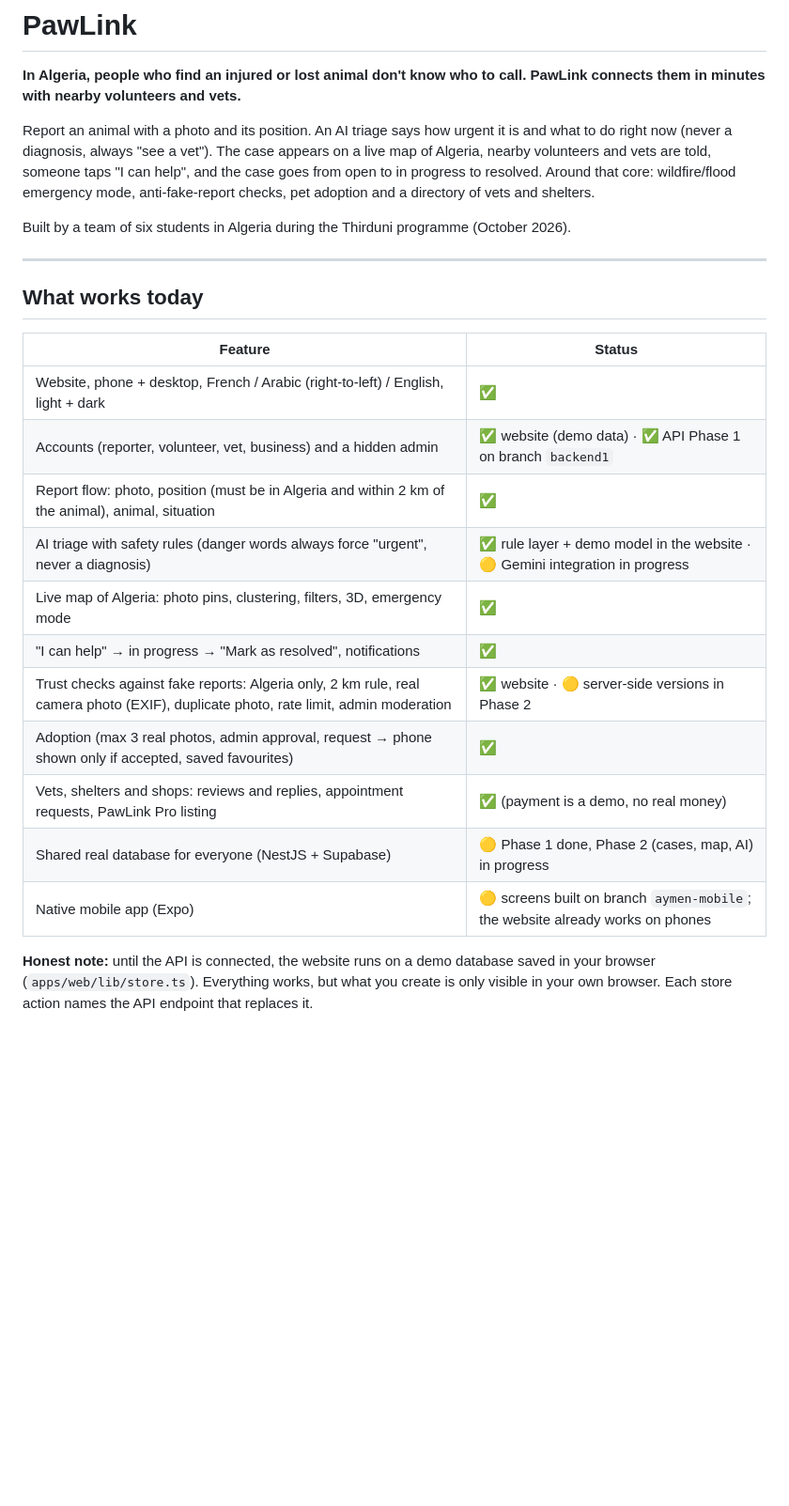
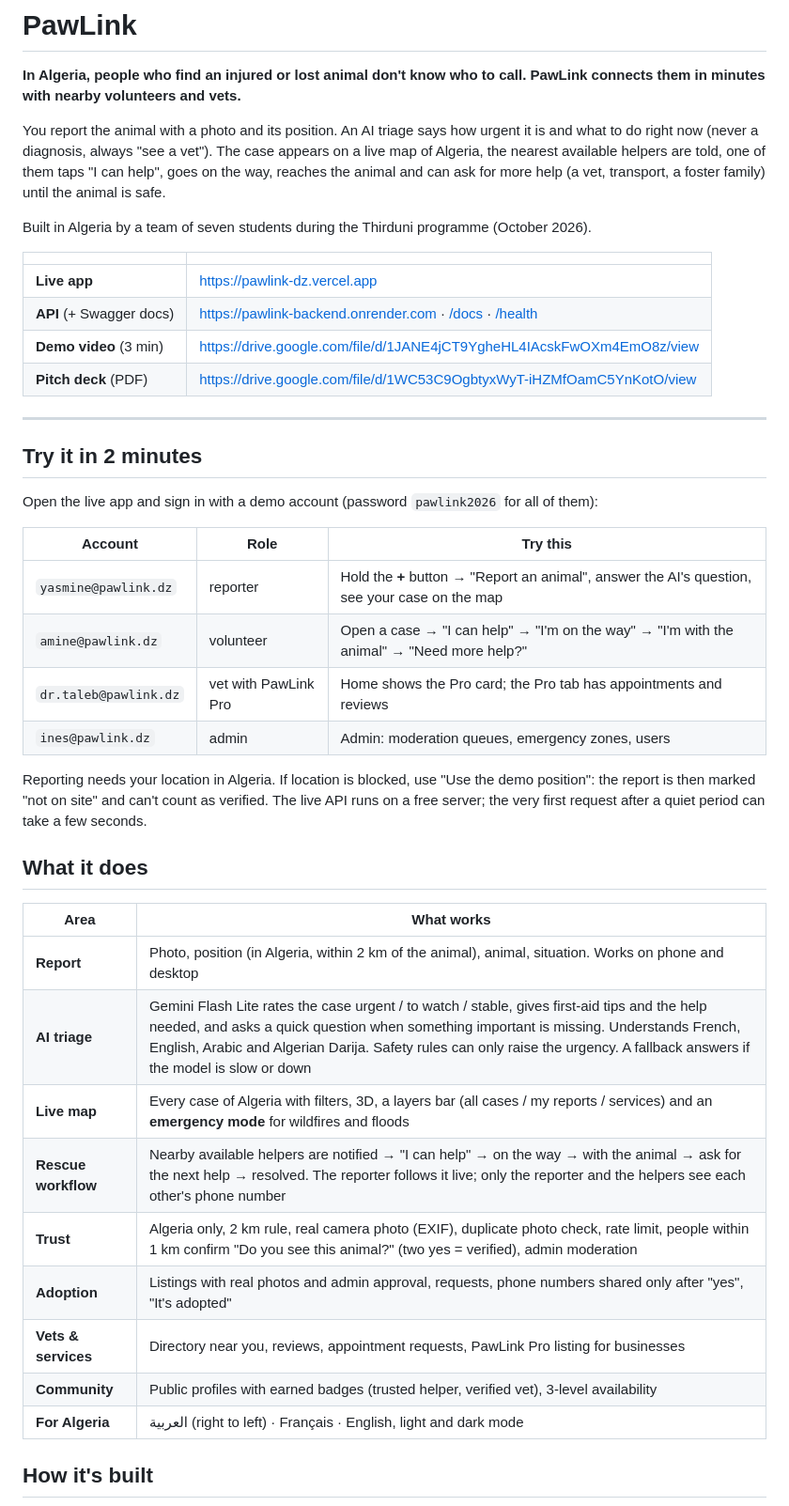
Before and after one commit to Maelryn/PAWLINK, a Markdown page: README.md, the part around one of its changes. Shown at 94% size. Rendered like a GitHub page; blank space fills up the shorter version.

```diff
--- a/README.md
+++ b/README.md
@@ -2,27 +2,45 @@
 
 **In Algeria, people who find an injured or lost animal don't know who to call. PawLink connects them in minutes with nearby volunteers and vets.**
 
-Report an animal with a photo and its position. An AI triage says how urgent it is and what to do right now (never a diagnosis, always "see a vet"). The case appears on a live map of Algeria, nearby volunteers and vets are told, someone taps "I can help", and the case goes from open to in progress to resolved. Around that core: wildfire/flood emergency mode, anti-fake-report checks, pet adoption and a directory of vets and shelters.
+You report the animal with a photo and its position. An AI triage says how urgent it is and what to do right now (never a diagnosis, always "see a vet"). The case appears on a live map of Algeria, the nearest available helpers are told, one of them taps "I can help", goes on the way, reaches the animal and can ask for more help (a vet, transport, a foster family) until the animal is safe.
 
-Built by a team of six students in Algeria during the Thirduni programme (October 2026).
+Built in Algeria by a team of seven students during the Thirduni programme (October 2026).
+
+| | |
+|---|---|
+| **Live app** | https://pawlink-dz.vercel.app |
+| **API** (+ Swagger docs) | https://pawlink-backend.onrender.com · [/docs](https://pawlink-backend.onrender.com/docs) · [/health](https://pawlink-backend.onrender.com/health) |
+| **Demo video** (3 min) | https://drive.google.com/file/d/1JANE4jCT9YgheHL4IAcskFwOXm4EmO8z/view |
+| **Pitch deck** (PDF) | https://drive.google.com/file/d/1WC53C9OgbtyxWyT-iHZMfOamC5YnKotO/view |
 
 ---
 
-## What works today
+## Try it in 2 minutes
 
-| Feature | Status |
+Open the live app and sign in with a demo account (password `pawlink2026` for all of them):
+
+| Account | Role | Try this |
+|---|---|---|
+| `yasmine@pawlink.dz` | reporter | Hold the **+** button → "Report an animal", answer the AI's question, see your case on the map |
+| `amine@pawlink.dz` | volunteer | Open a case → "I can help" → "I'm on the way" → "I'm with the animal" → "Need more help?" |
+| `dr.taleb@pawlink.dz` | vet with PawLink Pro | Home shows the Pro card; the Pro tab has appointments and reviews |
+| `ines@pawlink.dz` | admin | Admin: moderation queues, emergency zones, users |
+
+Reporting needs your location in Algeria. If location is blocked, use "Use the demo position": the report is then marked "not on site" and can't count as verified. The live API runs on a free server; the very first request after a quiet period can take a few seconds.
+
+## What it does
+
+| Area | What works |
 |---|---|
-| Website, phone + desktop, French / Arabic (right-to-left) / English, light + dark | ✅ |
-| Accounts (reporter, volunteer, vet, business) and a hidden admin | ✅ website (demo data) · ✅ API Phase 1 on branch `backend1` |
-| Report flow: photo, position (must be in Algeria and within 2 km of the animal), animal, situation | ✅ |
-| AI triage with safety rules (danger words always force "urgent", never a diagnosis) | ✅ rule layer + demo model in the website · 🟡 Gemini integration in progress |
-| Live map of Algeria: photo pins, clustering, filters, 3D, emergency mode | ✅ |
-| "I can help" → in progress → "Mark as resolved", notifications | ✅ |
-| Trust checks against fake reports: Algeria only, 2 km rule, real camera photo (EXIF), duplicate photo, rate limit, admin moderation | ✅ website · 🟡 server-side versions in Phase 2 |
-| Adoption (max 3 real photos, admin approval, request → phone shown only if accepted, saved favourites) | ✅ |
-| Vets, shelters and shops: reviews and replies, appointment requests, PawLink Pro listing | ✅ (payment is a demo, no real money) |
-| Shared real database for everyone (NestJS + Supabase) | 🟡 Phase 1 done, Phase 2 (cases, map, AI) in progress |
-| Native mobile app (Expo) | 🟡 screens built on branch `aymen-mobile`; the website already works on phones |
+| **Report** | Photo, position (in Algeria, within 2 km of the animal), animal, situation. Works on phone and desktop |
+| **AI triage** | Gemini Flash Lite rates the case urgent / to watch / stable, gives first-aid tips and the help needed, and asks a quick question when something important is missing. Understands French, English, Arabic and Algerian Darija. Safety rules can only raise the urgency. A fallback answers if the model is slow or down |
+| **Live map** | Every case of Algeria with filters, 3D, a layers bar (all cases / my reports / services) and an **emergency mode** for wildfires and floods |
+| **Rescue workflow** | Nearby available helpers are notified → "I can help" → on the way → with the animal → ask for the next help → resolved. The reporter follows it live; only the reporter and the helpers see each other's phone number |
+| **Trust** | Algeria only, 2 km rule, real camera photo (EXIF), duplicate photo check, rate limit, people within 1 km confirm "Do you see this animal?" (two yes = verified), admin moderation |
+| **Adoption** | Listings with real photos and admin approval, requests, phone numbers shared only after "yes", "It's adopted" |
+| **Vets & services** | Directory near you, reviews, appointment requests, PawLink Pro listing for businesses |
+| **Community** | Public profiles with earned badges (trusted helper, verified vet), 3-level availability |
+| **For Algeria** | العربية (right to left) · Français · English, light and dark mode |
 
-**Honest note:** until the API is connected, the website runs on a demo database saved in your browser (`apps/web/lib/store.ts`). Everything works, but what you create is only visible in your own browser. Each store action names the API endpoint that replaces it.
+## How it's built
 
```
Also changed, not shown: other parts of README.md (+51 -33 lines).
